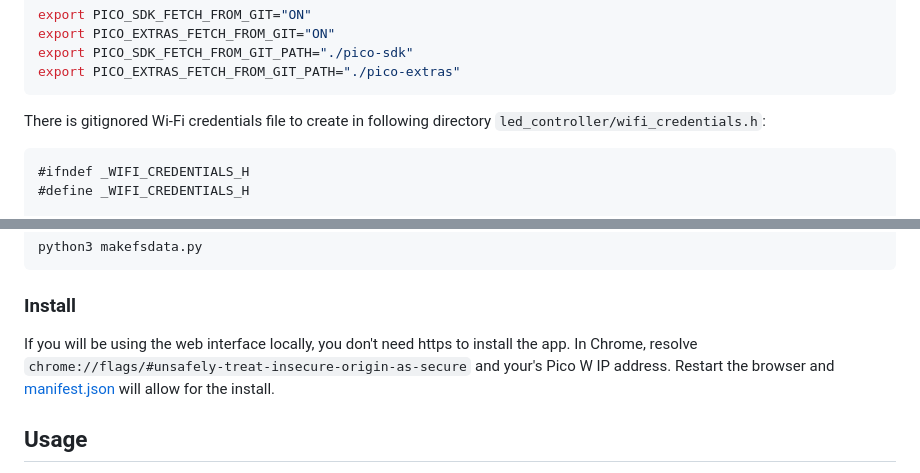
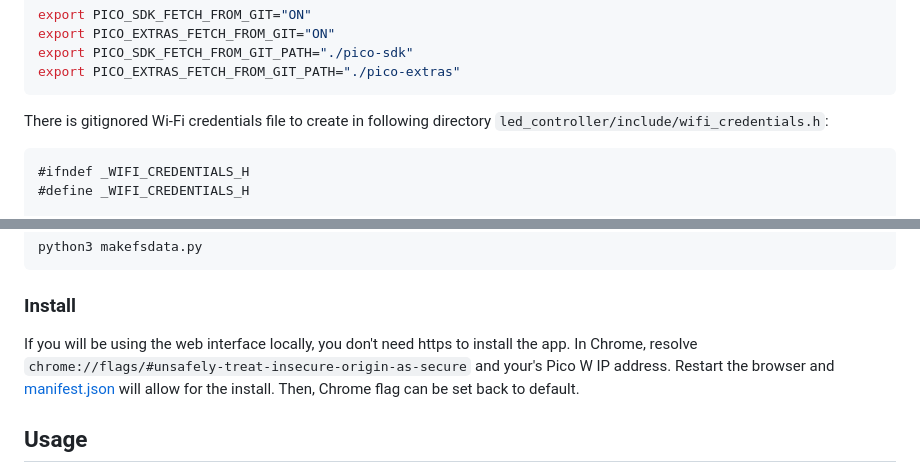
Before and after one commit to milosz275/pico-led-controller, a Markdown page: README.md, 2 parts joined by grey strips. Rendered like a GitHub page.

````diff
--- a/README.md
+++ b/README.md
@@ -49,7 +49,7 @@ export PICO_SDK_FETCH_FROM_GIT_PATH="./pico-sdk"
 export PICO_EXTRAS_FETCH_FROM_GIT_PATH="./pico-extras"
 ```
 
-There is gitignored Wi-Fi credentials file to create in following directory `led_controller/wifi_credentials.h`:
+There is gitignored Wi-Fi credentials file to create in following directory `led_controller/include/wifi_credentials.h`:
 
 ```c
 #ifndef _WIFI_CREDENTIALS_H
@@ -77,7 +77,7 @@ python3 makefsdata.py
 
 ### Install
 
-If you will be using the web interface locally, you don't need https to install the app. In Chrome, resolve `chrome://flags/#unsafely-treat-insecure-origin-as-secure` and your's Pico W IP address. Restart the browser and [manifest.json](led_controller/src/public/manifest.json) will allow for the install.
+If you will be using the web interface locally, you don't need https to install the app. In Chrome, resolve `chrome://flags/#unsafely-treat-insecure-origin-as-secure` and your's Pico W IP address. Restart the browser and [manifest.json](led_controller/src/public/manifest.json) will allow for the install. Then, Chrome flag can be set back to default.
 
 ## Usage
 
````
